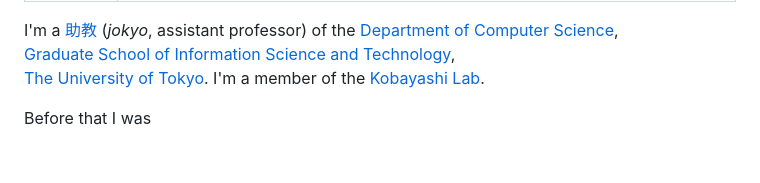
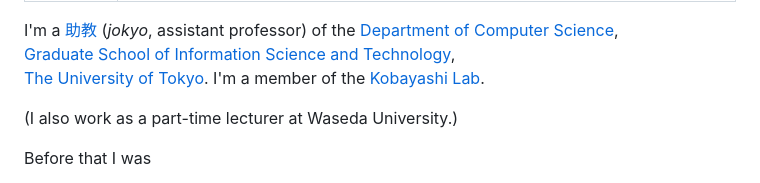
Before and after one commit to KenSakayori/KenSakayori.github.io, a Markdown page: index.md, the part around the change. Drawn GitHub-style; blank space fills up the shorter version.

Commit message:
add a sentence about Waseda

```diff
--- a/index.md
+++ b/index.md
@@ -6,6 +6,8 @@ I'm a [助教](blog/posts/2023-04-03.html) (*jokyo*, assistant professor) of the
 [Graduate School of Information Science and Technology](https://www.i.u-tokyo.ac.jp/index_e.shtml),
 [The University of Tokyo](https://www.u-tokyo.ac.jp/en/index.html).
 I'm a member of the [Kobayashi Lab](https://www.kb.is.s.u-tokyo.ac.jp/index.html.en).
+
+(I also work as a part-time lecturer at Waseda University.)
 
 Before that I was
 
```
